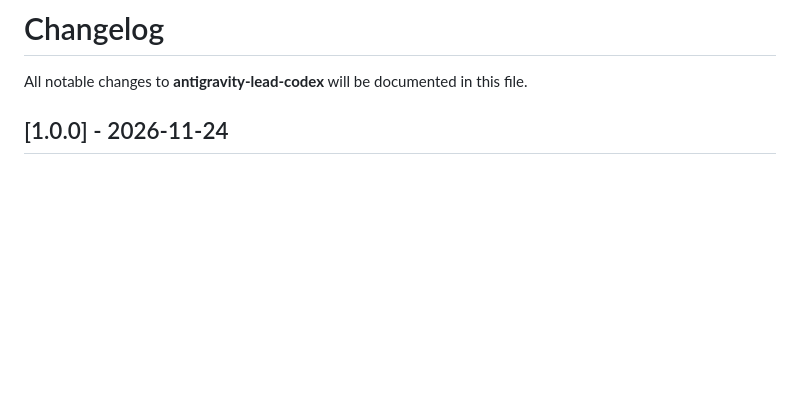
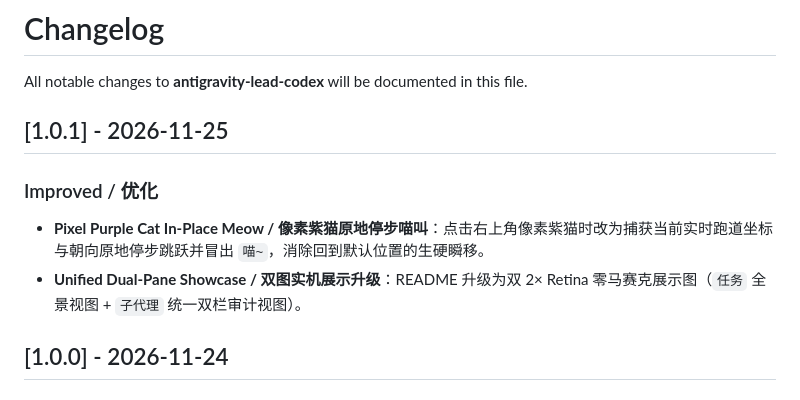
Before and after one commit to Koala973/antigravity-lead-codex, a Markdown page: CHANGELOG.md, the part around the change. Drawn GitHub-style; blank space fills up the shorter version.

```diff
--- a/CHANGELOG.md
+++ b/CHANGELOG.md
@@ -1,6 +1,12 @@
 # Changelog
 
 All notable changes to **antigravity-lead-codex** will be documented in this file.
+
+## [1.0.1] - 2026-11-25
+
+### Improved / 优化
+- **Pixel Purple Cat In-Place Meow / 像素紫猫原地停步喵叫**：点击右上角像素紫猫时改为捕获当前实时跑道坐标与朝向原地停步跳跃并冒出 `喵~`，消除回到默认位置的生硬瞬移。
+- **Unified Dual-Pane Showcase / 双图实机展示升级**：README 升级为双 2× Retina 零马赛克展示图（`任务` 全景视图 + `子代理` 统一双栏审计视图）。
 
 ## [1.0.0] - 2026-11-24
 
```
Also changed, not shown: README.md (+6 -4 lines), README_EN.md (+6 -4 lines), img/showcase-subagents.jpg (added), 7 other files.
